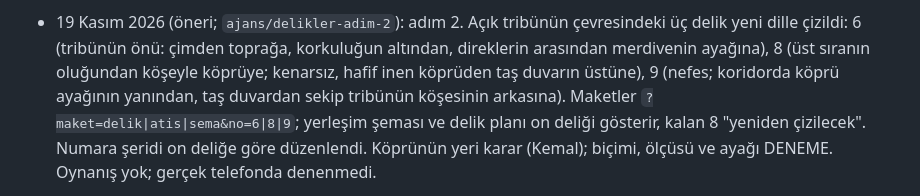
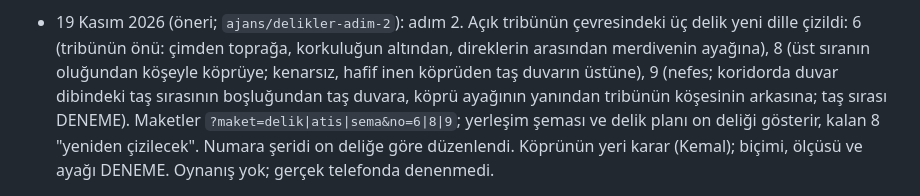
Before and after one commit to hkemal94/minigolf, a Markdown page: docs/yol-haritasi.md, the part around the change. GitHub-like rendering.

```diff
--- a/docs/yol-haritasi.md
+++ b/docs/yol-haritasi.md
@@ -50,8 +50,8 @@
   birleşmiş PR'lardan. Kural: her yeni çizim aynı PR'la bu listeye girer. Oyunda değişiklik yok.
 - 19 Kasım 2026 (öneri; `ajans/delikler-adim-2`): adım 2. Açık tribünün çevresindeki üç delik yeni dille çizildi:
   6 (tribünün önü: çimden toprağa, korkuluğun altından, direklerin arasından merdivenin ayağına), 8 (üst sıranın
-  oluğundan köşeyle köprüye; kenarsız, hafif inen köprüden taş duvarın üstüne), 9 (nefes; koridorda köprü
-  ayağının yanından, taş duvardan sekip tribünün köşesinin arkasına). Maketler `?maket=delik|atis|sema&no=6|8|9`;
+  oluğundan köşeyle köprüye; kenarsız, hafif inen köprüden taş duvarın üstüne), 9 (nefes; koridorda duvar
+  dibindeki taş sırasının boşluğundan taş duvara, köprü ayağının yanından tribünün köşesinin arkasına; taş sırası DENEME). Maketler `?maket=delik|atis|sema&no=6|8|9`;
   yerleşim şeması ve delik planı on deliği gösterir, kalan 8 "yeniden çizilecek". Numara şeridi on deliğe göre
   düzenlendi. Köprünün yeri karar (Kemal); biçimi, ölçüsü ve ayağı DENEME. Oynanış yok; gerçek telefonda denenmedi.
 - 19 Kasım 2026 (aynı dal; Kemal): **stat modeli düzeltildi** (çim tek düzeyde, orta yuvarlak sürekli, yaylar,
```
Also changed, not shown: docs/tasarim-belgesi.md (+18 -11 lines), docs/ekranlar/ornek-delik-9-atis.png, docs/ekranlar/ornek-delik-9-delik.png, docs/plan/ornek-delik-9.png, docs/plan/ornek-delikler-yerlesim.png, docs/plan/plan-onizleme.png, 6 other files.
